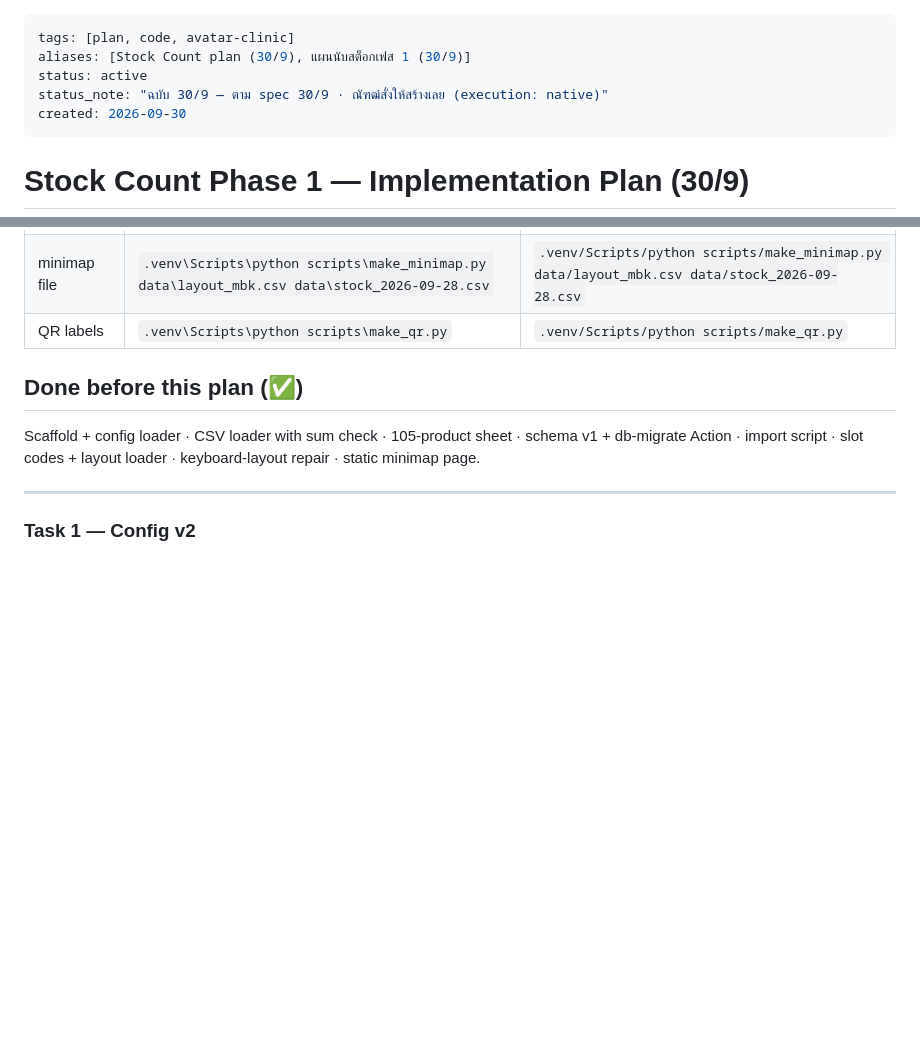
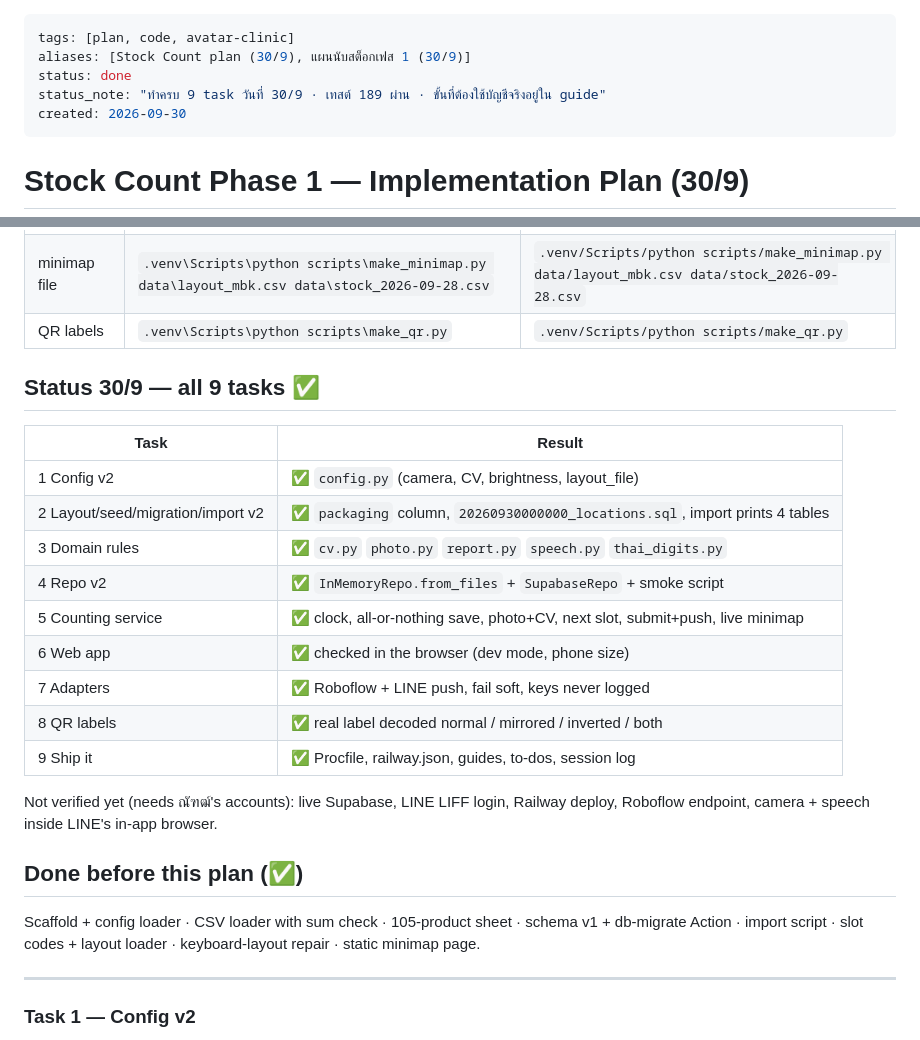
Before and after one commit to Lemonade678/Avatar_clinic, a Markdown page: docs/plans/2026-09-30-stock-count-phase1.md, 2 parts joined by grey strips. Rendered like a GitHub page; blank space fills up the shorter version.

Commit message:
docs: 30/9 plan status (all 9 tasks done) and spec test status
Co-Authored-By: Claude Opus 5.5 <noreply@anthropic.com>

```diff
--- a/docs/plans/2026-09-30-stock-count-phase1.md
+++ b/docs/plans/2026-09-30-stock-count-phase1.md
@@ -1,8 +1,8 @@
 ---
 tags: [plan, code, avatar-clinic]
 aliases: [Stock Count plan (30/9), แผนนับสต็อกเฟส 1 (30/9)]
-status: active
-status_note: "ฉบับ 30/9 — ตาม spec 30/9 · ณัฑฒ์สั่งให้สร้างเลย (execution: native)"
+status: done
+status_note: "ทำครบ 9 task วันที่ 30/9 · เทสต์ 189 ผ่าน · ขั้นที่ต้องใช้บัญชีจริงอยู่ใน guide"
 created: 2026-09-30
 ---
 # Stock Count Phase 1 — Implementation Plan (30/9)
@@ -34,6 +34,21 @@ created: 2026-09-30
 | run locally without LINE | `$env:APP_ENV="dev"; $env:DEV_USER_ID="U-dev"; .venv\Scripts\uvicorn stockcount.app:build_default_app --factory --reload` | `APP_ENV=dev DEV_USER_ID=U-dev .venv/Scripts/uvicorn stockcount.app:build_default_app --factory --reload` |
 | minimap file | `.venv\Scripts\python scripts\make_minimap.py data\layout_mbk.csv data\stock_2026-09-28.csv` | `.venv/Scripts/python scripts/make_minimap.py data/layout_mbk.csv data/stock_2026-09-28.csv` |
 | QR labels | `.venv\Scripts\python scripts\make_qr.py` | `.venv/Scripts/python scripts/make_qr.py` |
+
+## Status 30/9 — all 9 tasks ✅
+| Task | Result |
+|---|---|
+| 1 Config v2 | ✅ `config.py` (camera, CV, brightness, layout_file) |
+| 2 Layout/seed/migration/import v2 | ✅ `packaging` column, `20260930000000_locations.sql`, import prints 4 tables |
+| 3 Domain rules | ✅ `cv.py` `photo.py` `report.py` `speech.py` `thai_digits.py` |
+| 4 Repo v2 | ✅ `InMemoryRepo.from_files` + `SupabaseRepo` + smoke script |
+| 5 Counting service | ✅ clock, all-or-nothing save, photo+CV, next slot, submit+push, live minimap |
+| 6 Web app | ✅ checked in the browser (dev mode, phone size) |
+| 7 Adapters | ✅ Roboflow + LINE push, fail soft, keys never logged |
+| 8 QR labels | ✅ real label decoded normal / mirrored / inverted / both |
+| 9 Ship it | ✅ Procfile, railway.json, guides, to-dos, session log |
+
+Not verified yet (needs ณัฑฒ์'s accounts): live Supabase, LINE LIFF login, Railway deploy, Roboflow endpoint, camera + speech inside LINE's in-app browser.
 
 ## Done before this plan (✅)
 Scaffold + config loader · CSV loader with sum check · 105-product sheet · schema v1 + db-migrate Action · import script · slot codes + layout loader · keyboard-layout repair · static minimap page.
```
Also changed, not shown: docs/specs/2026-09-30-stock-count-design-en.md (+1 -1 lines), docs/specs/2026-09-30-stock-count-design.md (+1 -1 lines).
